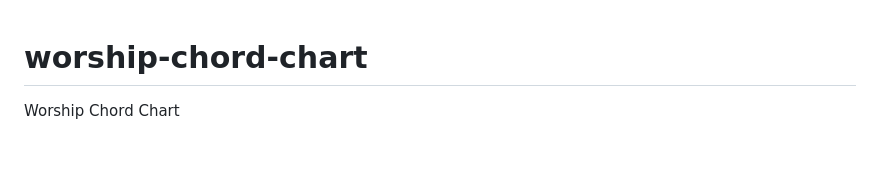
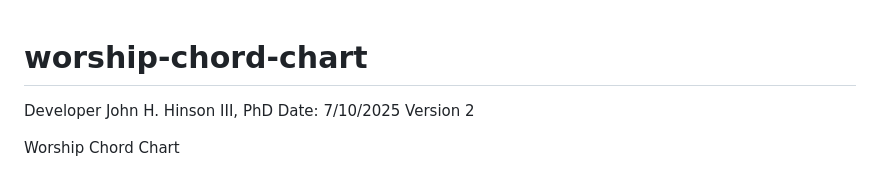
Before and after one commit to JohnHinsonIII/worship-chord-chart, a Markdown page: README.md, the part around the change. GitHub-like rendering; blank space fills up the shorter version.

```diff
--- a/README.md
+++ b/README.md
@@ -1,4 +1,8 @@
 # worship-chord-chart
+Developer John H. Hinson III, PhD
+Date: 7/10/2025
+Version 2
+
 Worship Chord Chart
 # 🎹 Worship Chord Chart - Keyboard Accompaniment Flow #1
 
```
